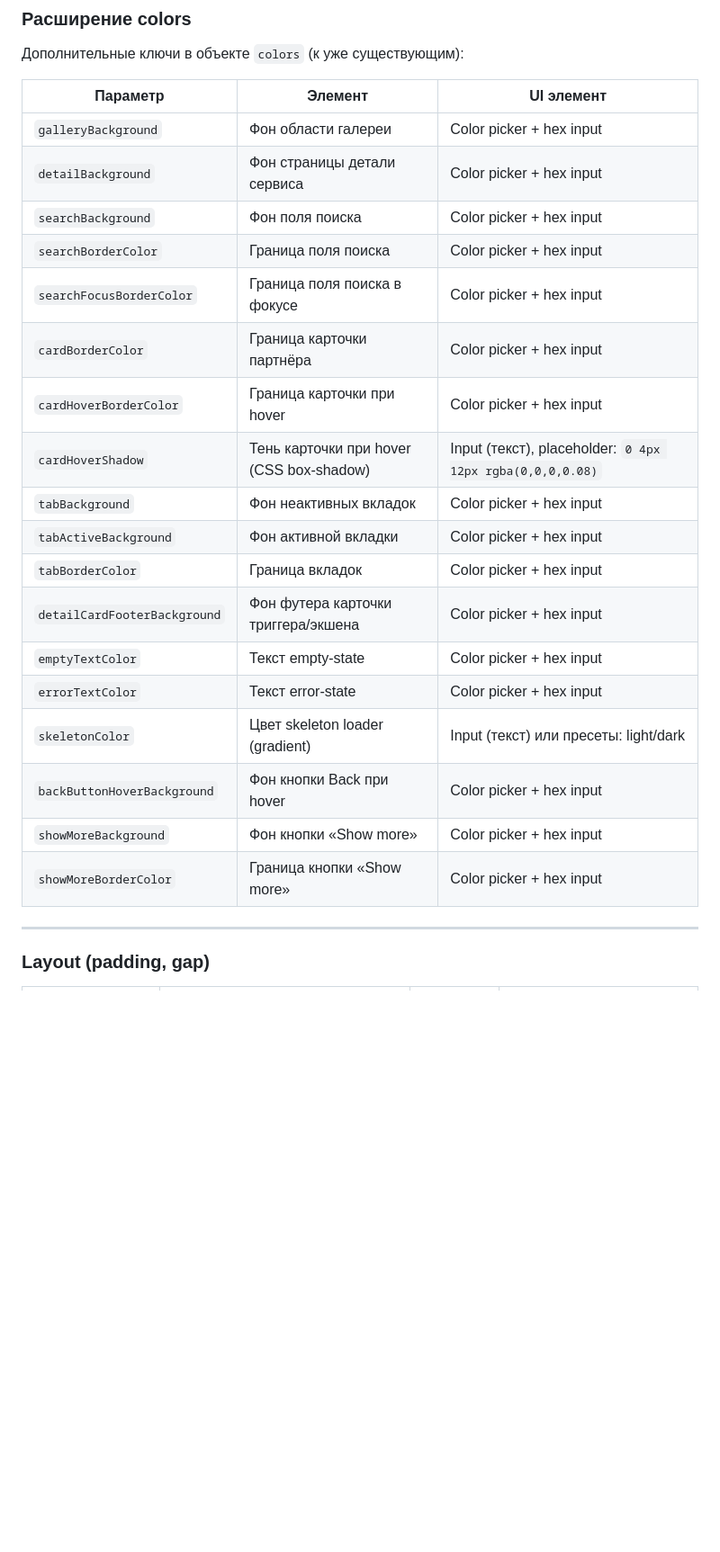
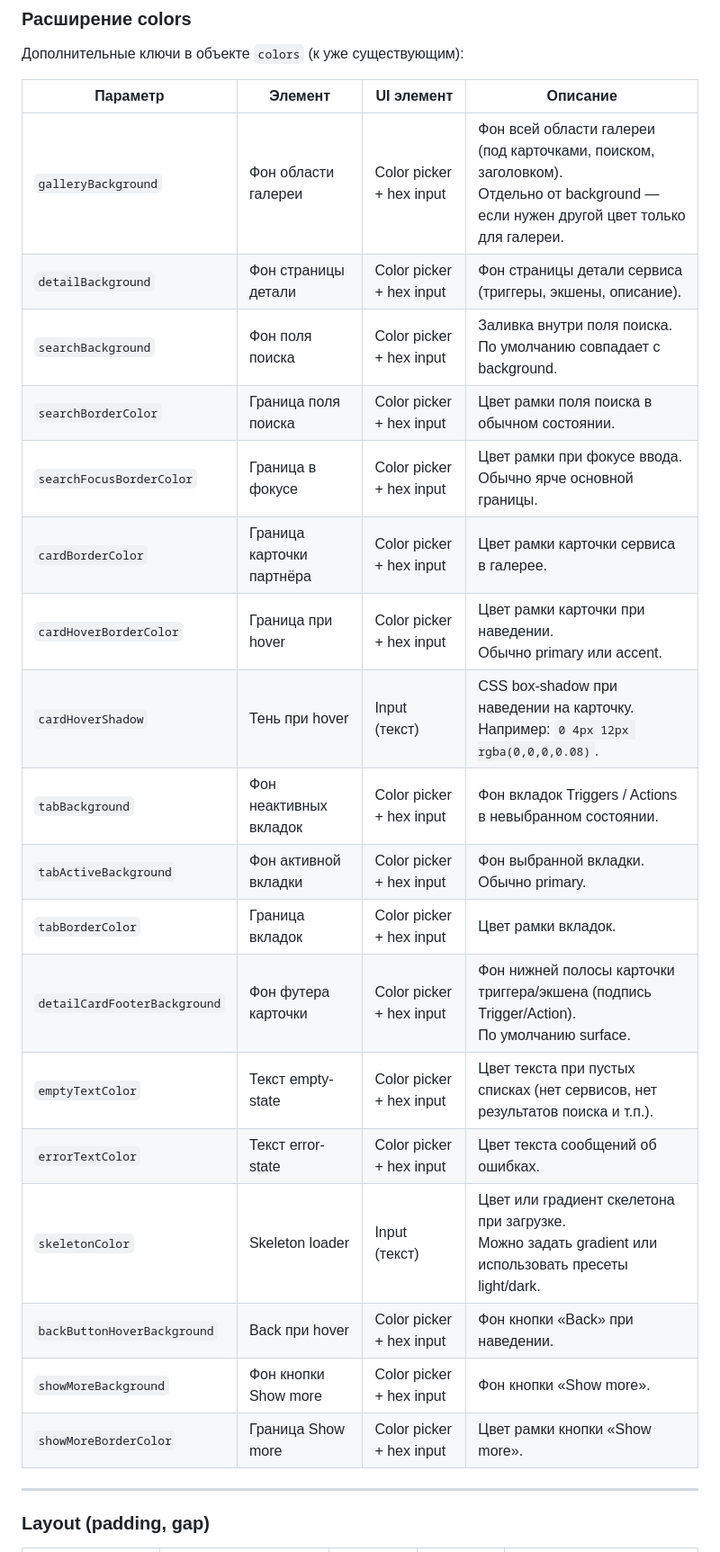
Before and after one commit to yourinho/integrations_widget, a Markdown page: CUSTOMIZATION_ROADMAP.md, the part around one of its changes. Shown at 90% size. Drawn GitHub-style; blank space fills up the shorter version.

Commit message:
Update customization roadmap

```diff
--- a/CUSTOMIZATION_ROADMAP.md
+++ b/CUSTOMIZATION_ROADMAP.md
@@ -83,26 +83,26 @@
 
 Дополнительные ключи в объекте `colors` (к уже существующим):
 
-| Параметр | Элемент | UI элемент |
-|----------|---------|------------|
-| `galleryBackground` | Фон области галереи | Color picker + hex input |
-| `detailBackground` | Фон страницы детали сервиса | Color picker + hex input |
-| `searchBackground` | Фон поля поиска | Color picker + hex input |
-| `searchBorderColor` | Граница поля поиска | Color picker + hex input |
-| `searchFocusBorderColor` | Граница поля поиска в фокусе | Color picker + hex input |
-| `cardBorderColor` | Граница карточки партнёра | Color picker + hex input |
-| `cardHoverBorderColor` | Граница карточки при hover | Color picker + hex input |
-| `cardHoverShadow` | Тень карточки при hover (CSS box-shadow) | Input (текст), placeholder: `0 4px 12px rgba(0,0,0,0.08)` |
-| `tabBackground` | Фон неактивных вкладок | Color picker + hex input |
-| `tabActiveBackground` | Фон активной вкладки | Color picker + hex input |
-| `tabBorderColor` | Граница вкладок | Color picker + hex input |
-| `detailCardFooterBackground` | Фон футера карточки триггера/экшена | Color picker + hex input |
-| `emptyTextColor` | Текст empty-state | Color picker + hex input |
-| `errorTextColor` | Текст error-state | Color picker + hex input |
-| `skeletonColor` | Цвет skeleton loader (gradient) | Input (текст) или пресеты: light/dark |
-| `backButtonHoverBackground` | Фон кнопки Back при hover | Color picker + hex input |
-| `showMoreBackground` | Фон кнопки «Show more» | Color picker + hex input |
-| `showMoreBorderColor` | Граница кнопки «Show more» | Color picker + hex input |
+| Параметр | Элемент | UI элемент | Описание |
+|----------|---------|------------|---------|
+| `galleryBackground` | Фон области галереи | Color picker + hex input | Фон всей области галереи (под карточками, поиском, заголовком).<br>Отдельно от background — если нужен другой цвет только для галереи. |
+| `detailBackground` | Фон страницы детали | Color picker + hex input | Фон страницы детали сервиса (триггеры, экшены, описание). |
+| `searchBackground` | Фон поля поиска | Color picker + hex input | Заливка внутри поля поиска.<br>По умолчанию совпадает с background. |
+| `searchBorderColor` | Граница поля поиска | Color picker + hex input | Цвет рамки поля поиска в обычном состоянии. |
+| `searchFocusBorderColor` | Граница в фокусе | Color picker + hex input | Цвет рамки при фокусе ввода.<br>Обычно ярче основной границы. |
+| `cardBorderColor` | Граница карточки партнёра | Color picker + hex input | Цвет рамки карточки сервиса в галерее. |
+| `cardHoverBorderColor` | Граница при hover | Color picker + hex input | Цвет рамки карточки при наведении.<br>Обычно primary или accent. |
+| `cardHoverShadow` | Тень при hover | Input (текст) | CSS box-shadow при наведении на карточку.<br>Например: `0 4px 12px rgba(0,0,0,0.08)`. |
+| `tabBackground` | Фон неактивных вкладок | Color picker + hex input | Фон вкладок Triggers / Actions в невыбранном состоянии. |
+| `tabActiveBackground` | Фон активной вкладки | Color picker + hex input | Фон выбранной вкладки.<br>Обычно primary. |
+| `tabBorderColor` | Граница вкладок | Color picker + hex input | Цвет рамки вкладок. |
+| `detailCardFooterBackground` | Фон футера карточки | Color picker + hex input | Фон нижней полосы карточки триггера/экшена (подпись Trigger/Action).<br>По умолчанию surface. |
+| `emptyTextColor` | Текст empty-state | Color picker + hex input | Цвет текста при пустых списках (нет сервисов, нет результатов поиска и т.п.). |
+| `errorTextColor` | Текст error-state | Color picker + hex input | Цвет текста сообщений об ошибках. |
+| `skeletonColor` | Skeleton loader | Input (текст) | Цвет или градиент скелетона при загрузке.<br>Можно задать gradient или использовать пресеты light/dark. |
+| `backButtonHoverBackground` | Back при hover | Color picker + hex input | Фон кнопки «Back» при наведении. |
+| `showMoreBackground` | Фон кнопки Show more | Color picker + hex input | Фон кнопки «Show more». |
+| `showMoreBorderColor` | Граница Show more | Color picker + hex input | Цвет рамки кнопки «Show more». |
 
 ---
 
```
Also changed, not shown: other parts of CUSTOMIZATION_ROADMAP.md (+52 -52 lines).
